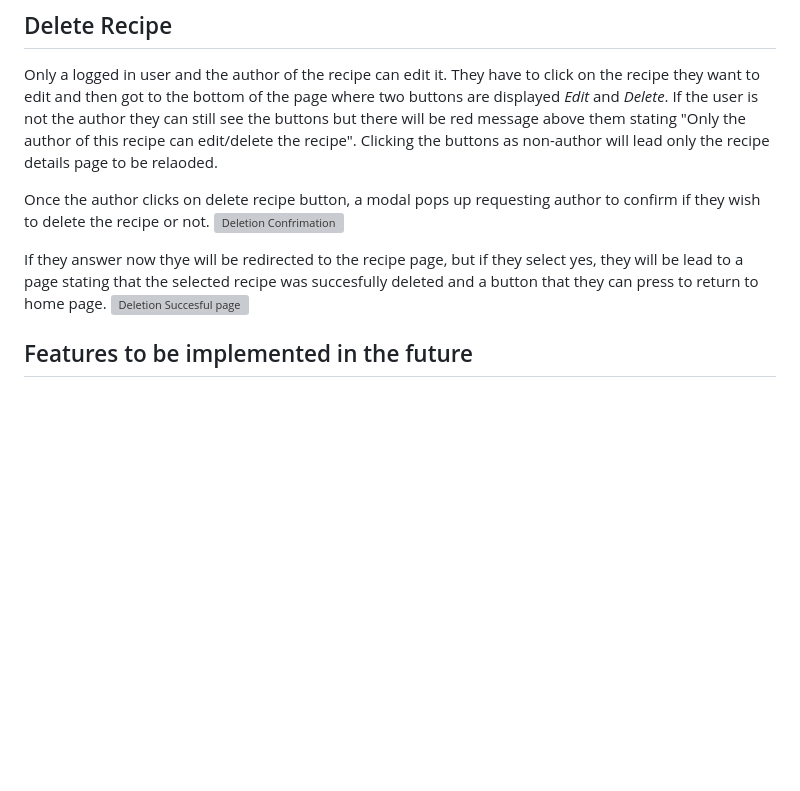
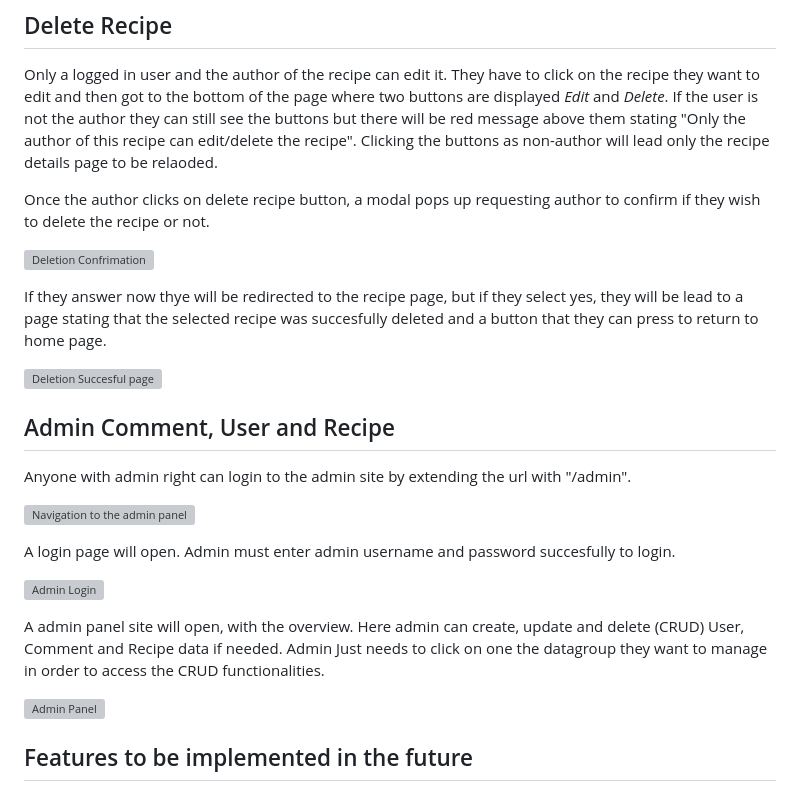
Before and after one commit to HMuraja/recipe-book-v2, a Markdown page: README.md, the part around one of its changes. GitHub-like rendering; blank space fills up the shorter version; grey boxes are pictures that could not be loaded.

Commit message:
Update README.md features section

```diff
--- a/README.md
+++ b/README.md
@@ -270,10 +274,26 @@ If the the edited form is succesfully submitted a message will pop-up stating th
 Only a logged in user and the author of the recipe can edit it. They have to click on the recipe they want to edit and then got to the bottom of the page where two buttons are displayed *Edit* and *Delete*. If the user is not the author they can still see the buttons but there will be red message above them stating "Only the author of this recipe can edit/delete the recipe". Clicking the buttons as non-author will lead only the recipe details page to be relaoded.
 
 Once the author clicks on delete recipe button, a modal pops up requesting author to confirm if they wish to delete the recipe or not.
+
 ![Deletion Confrimation](https://github.com/HMuraja/p4-recipe-book/blob/main/readme/images/features/confirm-deletion.png)
 
 If they answer now thye will be redirected to the recipe page, but if they select yes, they will be lead to a page stating that the selected recipe was succesfully deleted and a button that they can press to return to home page.
+
 ![Deletion Succesful page](https://github.com/HMuraja/p4-recipe-book/blob/main/readme/images/features/deletion-succesful.png)
+
+## Admin Comment, User and Recipe
+
+Anyone with admin right can login to the admin site by extending the url with "/admin".
+
+![Navigation to the admin panel](https://github.com/HMuraja/p4-recipe-book/blob/main/readme/images/features/admin-url.png)
+
+A login page will open. Admin must enter admin username and password succesfully to login.
+
+![Admin Login](https://github.com/HMuraja/p4-recipe-book/blob/main/readme/images/features/admin-login.png)
+
+A admin panel site will open, with the overview. Here admin can create, update and delete (CRUD) User, Comment and Recipe data if needed. Admin Just needs to click on one the datagroup they want to manage in order to access the CRUD functionalities.
+
+![Admin Panel](https://github.com/HMuraja/p4-recipe-book/blob/main/readme/images/features/admin-panel.png)
 
 ## Features to be implemented in the future
 All together 5 features weren't installed in the end. These are deatailed in the user stories section and acceptance crieteria and tasks can be seen on the project board of this repositiory.
```
Also changed, not shown: other parts of README.md (+7 -3 lines).
